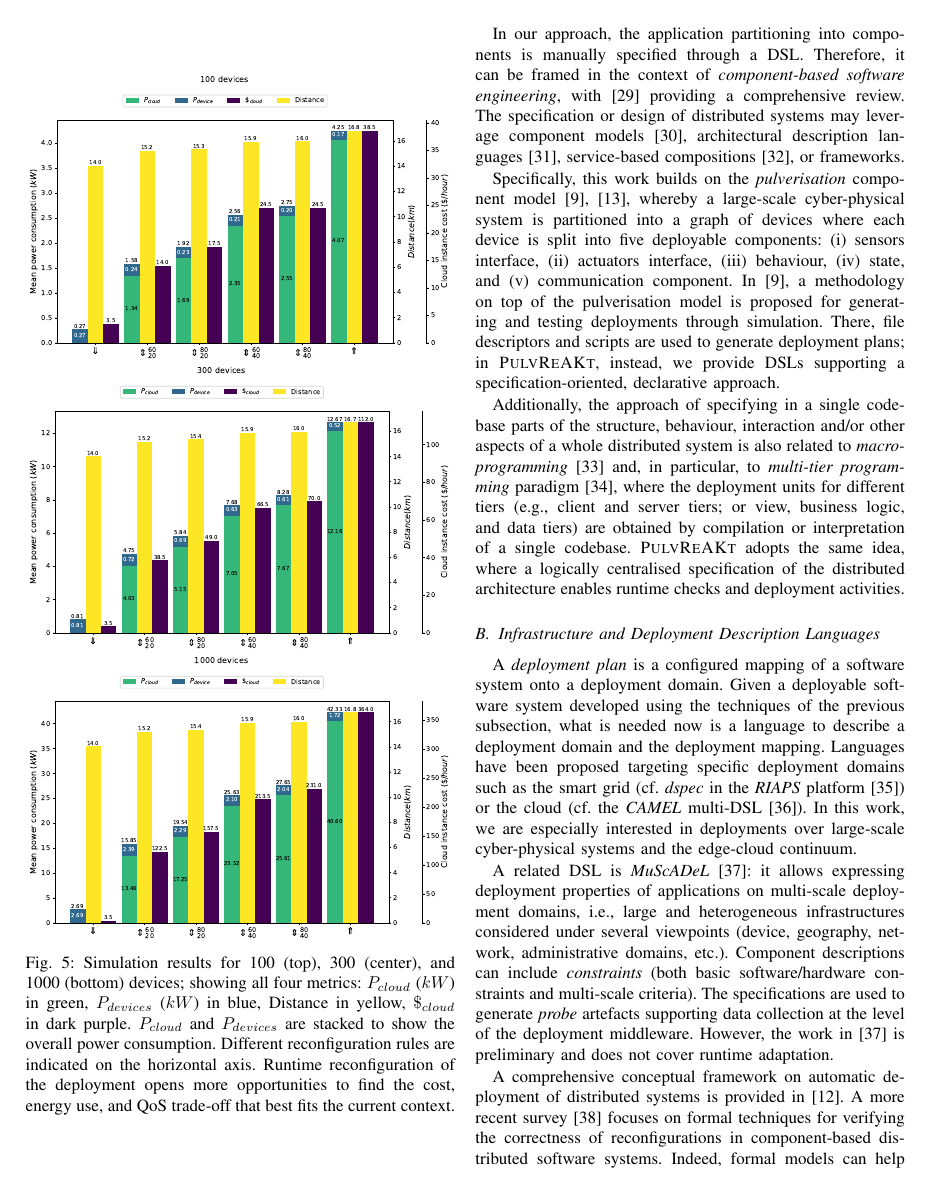
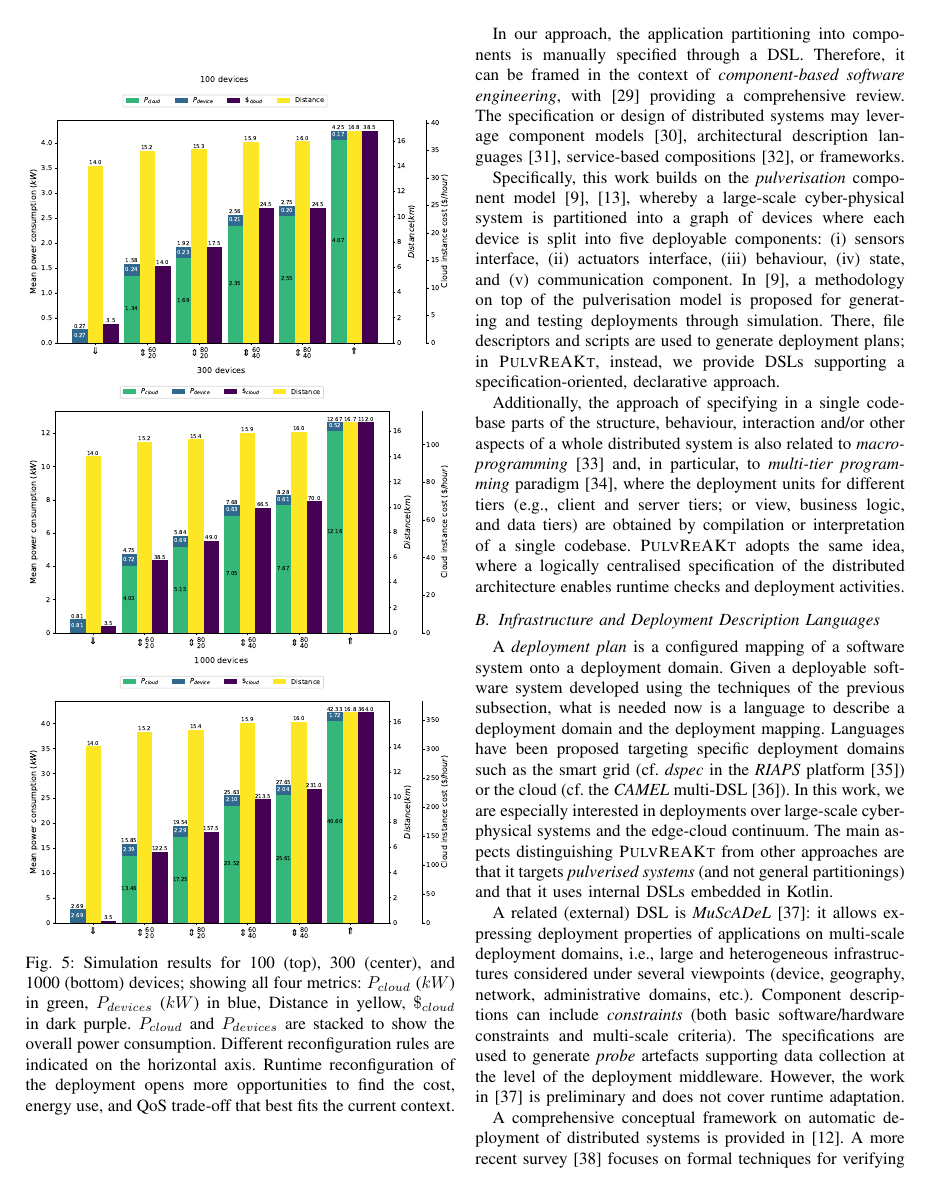
Before and after one commit to DanySK/paper-2023-pulverization-framework, a LaTeX paper (paper-2023-acsos-pulverization.tex): page 8 of 10. Compiled offline with pdfLaTeX; a missing font is replaced by an installed copy or a similar font; a LaTeX package or settings file that is missing is left out.

Commit message:
A clear statement in RW about difference

```diff
--- a/paper-2023-acsos-pulverization.tex
+++ b/paper-2023-acsos-pulverization.tex
@@ -1410,8 +1410,10 @@ Languages have been proposed
 %
 In this work,
  we are especially interested in deployments over large-scale cyber-physical systems and the edge-cloud continuum.
-
-A related \ac{dsl} is
+%
+The main aspects distinguishing \ourframework{} from other approaches are that it targets \emph{pulverised systems} (and not general partitionings) and that it uses internal \acp{dsl} embedded in Kotlin.
+
+A related (external) \ac{dsl} is
 \emph{MuScADeL}~\cite{DBLP:conf/compsac/BoujbelRLTAL14/muscadel}:
 it allows expressing deployment properties of
 applications on multi-scale deployment domains,
```
